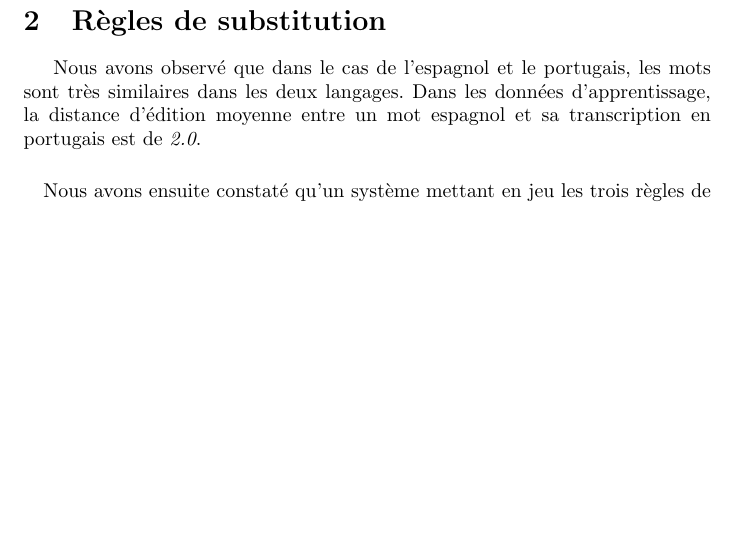
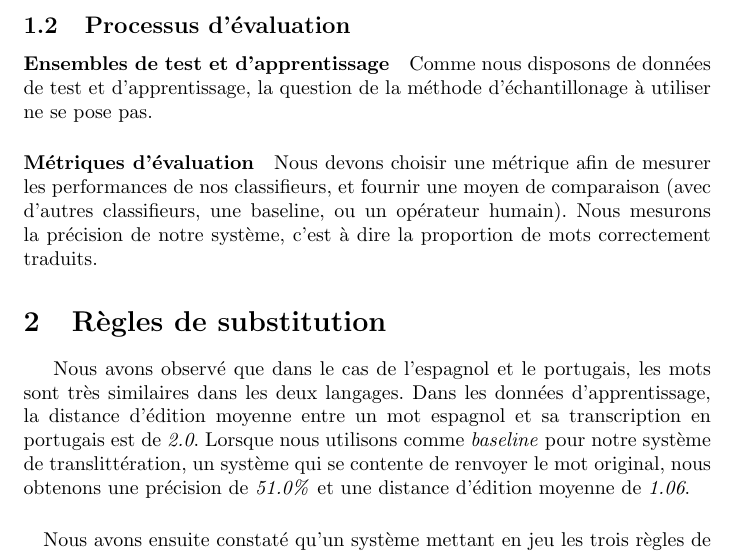
Before and after one commit to c-robin/transliteration, a LaTeX paper (report/report.tex): part of page 2 of 3, cut at the place of the change, the shorter picture padded with empty space. Compiled offline with pdfLaTeX.

Commit message:
Report: evaluation metrics

```diff
--- a/report/report.tex
+++ b/report/report.tex
@@ -36,8 +36,17 @@ Les données nous ont été fournies par Vincent Claveau. Nous disposons de deux
 \end{verbatim}
 \end{figure}
 
+\subsection{Processus d'évaluation}
+\paragraph{Ensembles de test et d'apprentissage}
+Comme nous disposons de données de test et d'apprentissage, la question de la méthode d'échantillonage à utiliser ne se pose pas.
+
+\paragraph{Métriques d'évaluation}
+Nous devons choisir une métrique afin de mesurer les performances de nos classifieurs, et fournir une moyen de comparaison (avec d'autres classifieurs, une baseline, ou un opérateur humain).
+Nous mesurons la précision de notre système, c'est à dire la proportion de mots correctement traduits.
+
 \section{Règles de substitution}
 Nous avons observé que dans le cas de l'espagnol et le portugais, les mots sont très similaires dans les deux langages. Dans les données d'apprentissage, la distance d'édition moyenne entre un mot espagnol et sa transcription en portugais est de \emph{2.0}.
+Lorsque nous utilisons comme \emph{baseline} pour notre système de translittération, un système qui se contente de renvoyer le mot original, nous obtenons une précision de \emph{51.0\%} et une distance d'édition moyenne de \emph{1.06}.
 
 \paragraph{}
 Nous avons ensuite constaté qu'un système mettant en jeu les trois règles de substitution suivantes, obtenait une précision de \emph{58.6\%}, et une distance d'édition moyenne de \emph{0.76}.
```
